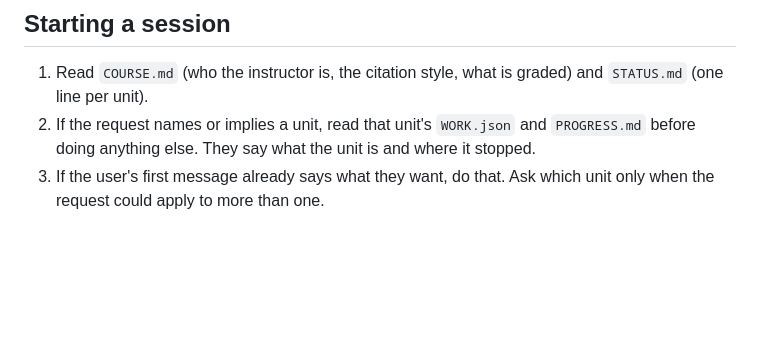
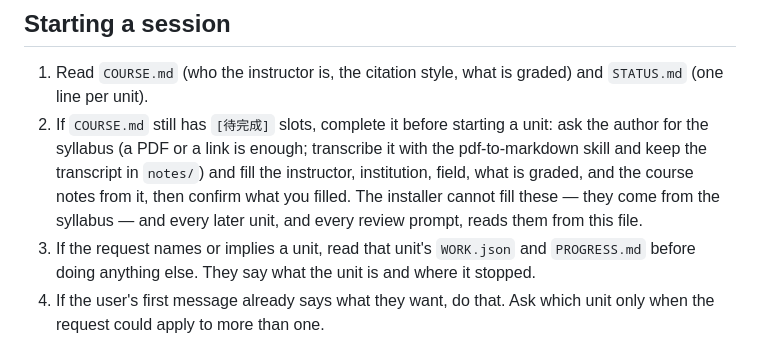
Before and after one commit to enstw/thesisbug2, a Markdown page: docs/AGENT-GUIDE.md, the part around the change. GitHub-like rendering; blank space fills up the shorter version.

Commit message:
docs(agent-guide): complete COURSE.md from the syllabus before the first unit
The installer fills only what it can ask for on the command line; instructor,
field, grading, and course notes come from the syllabus, which only the
author has. The first session in a course now asks for it.

Co-Authored-By: Claude Fable 5.1 <noreply@anthropic.com>

```diff
--- a/docs/AGENT-GUIDE.md
+++ b/docs/AGENT-GUIDE.md
@@ -5,6 +5,7 @@ You are in a course repository that mounts the thesisbug2 framework at `.framewo
 ## Starting a session
 
 1. Read `COURSE.md` (who the instructor is, the citation style, what is graded) and `STATUS.md` (one line per unit).
+1. If `COURSE.md` still has `[待完成]` slots, complete it before starting a unit: ask the author for the syllabus (a PDF or a link is enough; transcribe it with the pdf-to-markdown skill and keep the transcript in `notes/`) and fill the instructor, institution, field, what is graded, and the course notes from it, then confirm what you filled. The installer cannot fill these — they come from the syllabus — and every later unit, and every review prompt, reads them from this file.
 1. If the request names or implies a unit, read that unit's `WORK.json` and `PROGRESS.md` before doing anything else. They say what the unit is and where it stopped.
 1. If the user's first message already says what they want, do that. Ask which unit only when the request could apply to more than one.
 
```
